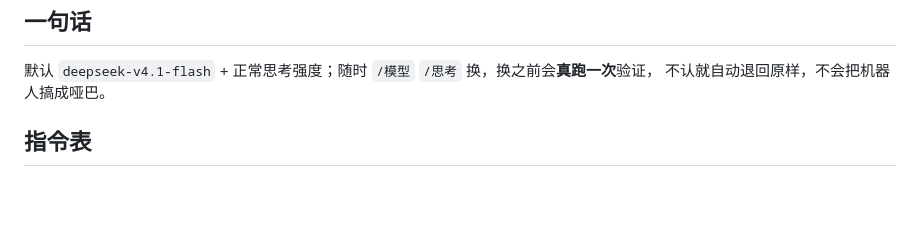
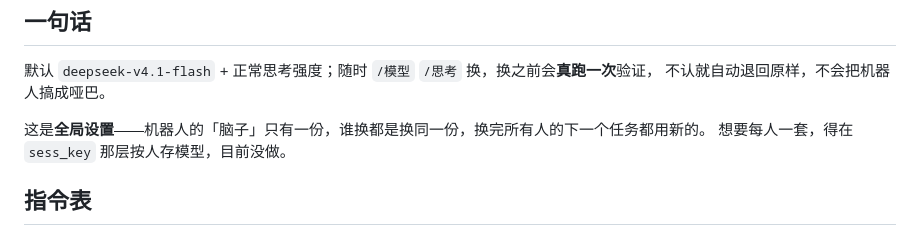
Before and after one commit to yinsang0910-star/dsh-feishu, a Markdown page: docs/BOT-COMMANDS.md, the part around the change. Drawn GitHub-style; blank space fills up the shorter version.

Commit message:
docs: 说明模型/思考强度是全局设置，不是每人一份

```diff
--- a/docs/BOT-COMMANDS.md
+++ b/docs/BOT-COMMANDS.md
@@ -7,6 +7,9 @@
 
 默认 `deepseek-v4.1-flash` + 正常思考强度；随时 `/模型` `/思考` 换，换之前会**真跑一次**验证，
 不认就自动退回原样，不会把机器人搞成哑巴。
+
+这是**全局设置**——机器人的「脑子」只有一份，谁换都是换同一份，换完所有人的下一个任务都用新的。
+想要每人一套，得在 `sess_key` 那层按人存模型，目前没做。
 
 ## 指令表
 
```
